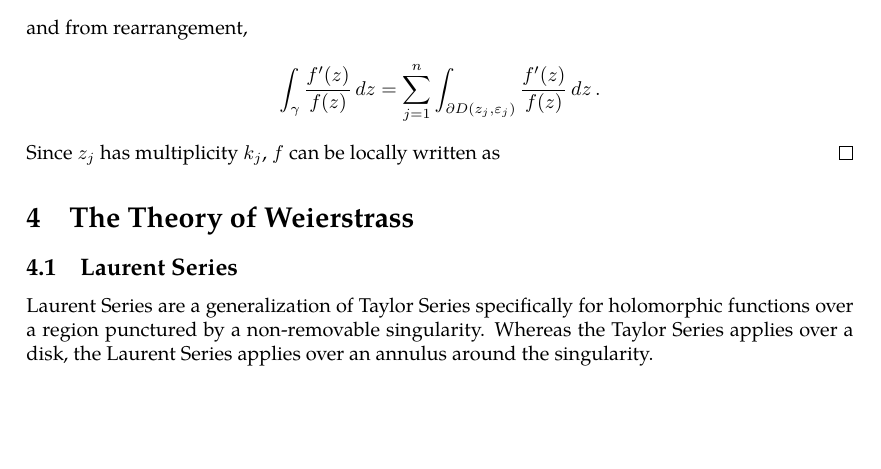
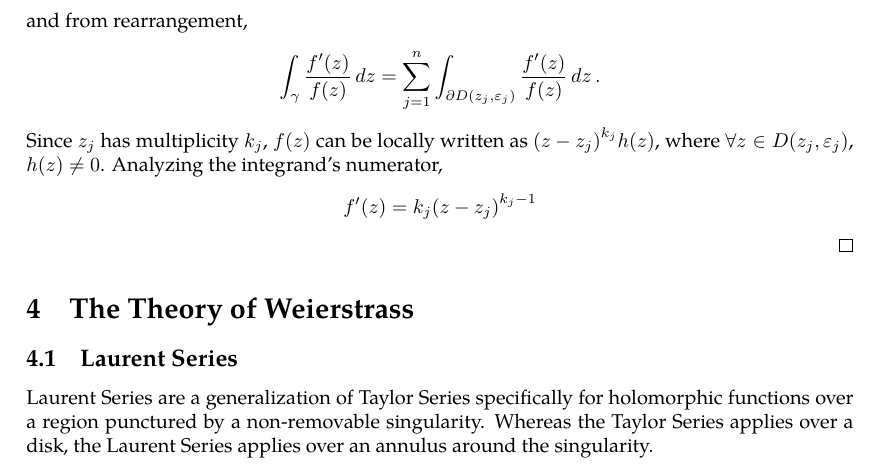
Before and after one commit to slipperking/complex-analysis-latex, a LaTeX document (main.tex): part of page 40 of 41, cut so that both start at the same text, the shorter picture padded with empty space. Compiled offline with pdfLaTeX.

Commit message:
overleaf_to_git (Thu Jun  5 15:03:38 2025 -0700): update main.tex from r7438 to r7444

```diff
--- a/main.tex
+++ b/main.tex
@@ -1030,7 +1030,8 @@ We will introduce a fundamental application of Liouville's Theorem (\autoref{thm
     Let \(z_1,z_2,\ldots,z_n\) be the zeros enclosed within \(\gamma\), with multiplicities \(k_1,k_2,\ldots,k_n\) respectively. There exist disks centered around each zero with radii \(\varepsilon_1,\ldots,\varepsilon_n\) respectively, such that each disk is disjoint and contained in the interior of \(\gamma\). The function \[\frac{f'(z)}{f(z)}\] is holomorphic over \[\mathrm{int}\paren{\gamma}\setminus\bigcup_{j=1}^n D\paren{z_j,\varepsilon_j},\] where \(\mathrm{int}\paren{\gamma}\) is the interior with respect to the Jordan curve \(\gamma\).
     This region has the oriented boundary of \(\bigcup_{j=1}^n\partial D\paren{z_j,\varepsilon_j}^-\cup\gamma\). By the Cauchy--Goursat Integral Theorem (\autoref{thm:cauchygoursattheorem}), \[\int_{\bigcup_{j=1}^n\partial D\paren{z_j,\varepsilon_j}^-\cup\gamma}\frac{f'(z)}{f(z)}\ddz=0,\]
     and from rearrangement, \[\int_\gamma \frac{f'(z)}{f(z)}\ddz=\sum_{j=1}^n\int_{\partial D\paren{z_j,\varepsilon_j}}\frac{f'(z)}{f(z)}\ddz.\]
-    Since \(z_j\) has multiplicity \(k_j\), \(f\) can be locally written as
+    Since \(z_j\) has multiplicity \(k_j\), \(f(z)\) can be locally written as \(\paren{z-z_j}^{k_j}h(z)\), where \(\forall z\in D\paren{z_j,\varepsilon_j}\), \(h\paren{z}\neq 0\). Analyzing the integrand's numerator,
+    \[f'(z)=k_j\paren{z-z_j}^{k_j-1}\]
 \end{proof}
 
 \section{The Theory of Weierstrass}
```
